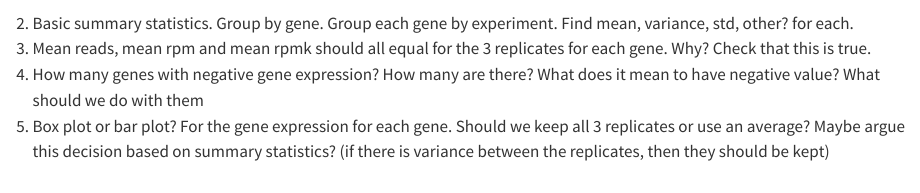
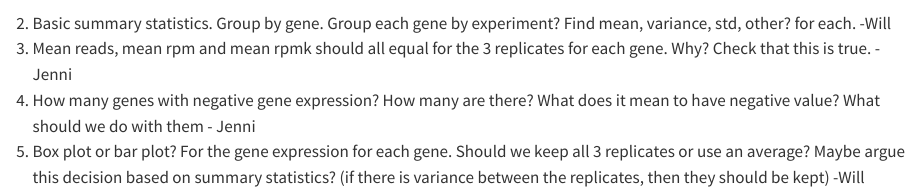
Before and after one commit to rforbiodatascience24/group_25_project, a Quarto document (R/04_describe.qmd): the page in a window 1100 px wide, from 310 px down. Rendered offline with R 4.5, knitr and Pandoc in place of Quarto, with nearby package versions; some code elsewhere in the file could not run offline.

Commit message:
updated describe

````diff
--- a/R/04_describe.qmd
+++ b/R/04_describe.qmd
@@ -20,7 +20,7 @@ describe_input <- read_tsv(str_c(data_dir, data_file))
 
 ```
 
-2.  Basic summary statistics. Group by gene. Group each gene by experiment. Find mean, variance, std, other? for each.
-3.  Mean reads, mean rpm and mean rpmk should all equal for the 3 replicates for each gene. Why? Check that this is true.
-4.  How many genes with negative gene expression? How many are there? What does it mean to have negative value? What should we do with them
-5.  Box plot or bar plot? For the gene expression for each gene. Should we keep all 3 replicates or use an average? Maybe argue this decision based on summary statistics? (if there is variance between the replicates, then they should be kept)
+2.  Basic summary statistics. Group by gene. Group each gene by experiment? Find mean, variance, std, other? for each. -Will
+3.  Mean reads, mean rpm and mean rpmk should all equal for the 3 replicates for each gene. Why? Check that this is true. - Jenni
+4.  How many genes with negative gene expression? How many are there? What does it mean to have negative value? What should we do with them - Jenni
+5.  Box plot or bar plot? For the gene expression for each gene. Should we keep all 3 replicates or use an average? Maybe argue this decision based on summary statistics? (if there is variance between the replicates, then they should be kept) -Will
````
